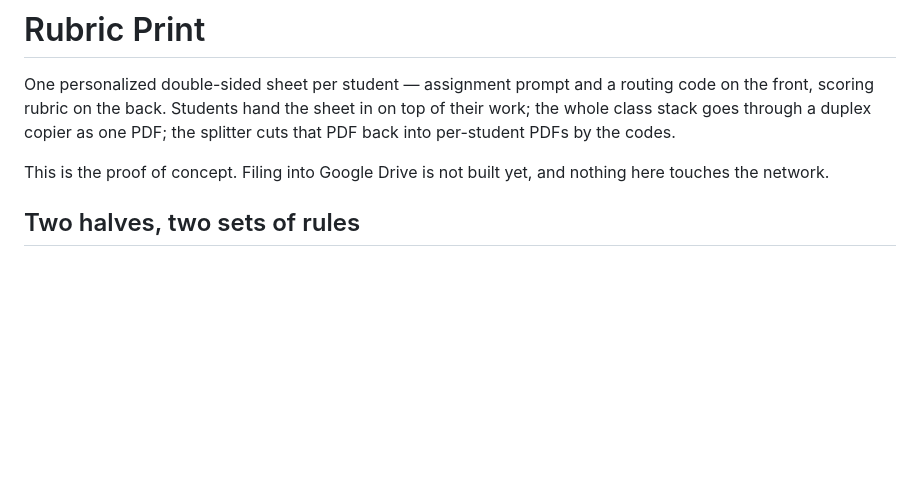
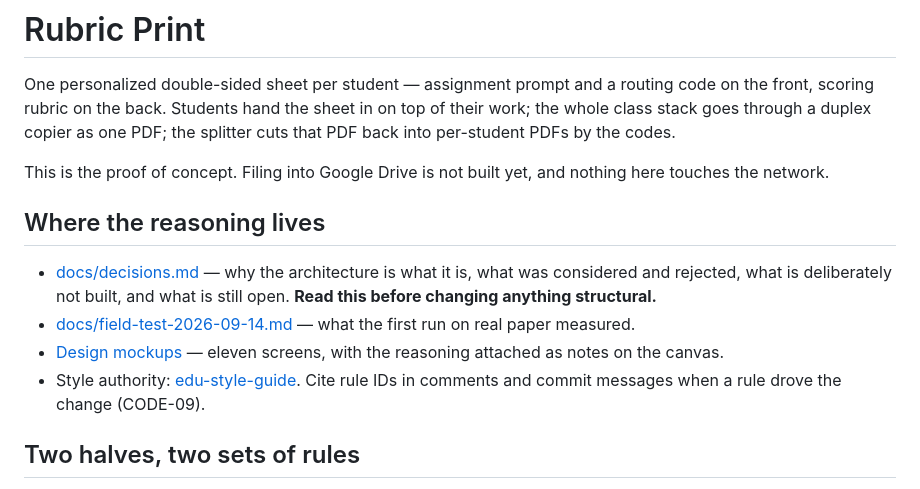
Before and after one commit to toomey-sj/rubricPrint, a Markdown page: README.md, the part around the change. Drawn GitHub-style; blank space fills up the shorter version.

```diff
--- a/README.md
+++ b/README.md
@@ -7,6 +7,18 @@ splitter cuts that PDF back into per-student PDFs by the codes.
 
 This is the proof of concept. Filing into Google Drive is not built yet, and
 nothing here touches the network.
+
+## Where the reasoning lives
+
+- [docs/decisions.md](docs/decisions.md) — why the architecture is what it is, what was
+  considered and rejected, what is deliberately not built, and what is still open.
+  **Read this before changing anything structural.**
+- [docs/field-test-2026-09-14.md](docs/field-test-2026-09-14.md) — what the first run on
+  real paper measured.
+- [Design mockups](https://claude.ai/code/artifact/b03cc902-6fb2-4210-a565-e6a2ca34f809) —
+  eleven screens, with the reasoning attached as notes on the canvas.
+- Style authority: [edu-style-guide](https://github.com/wildbil2me/edu-style-guide). Cite
+  rule IDs in comments and commit messages when a rule drove the change (CODE-09).
 
 ## Two halves, two sets of rules
 
```
Also changed, not shown: docs/decisions.md (added, +187 -0 lines).
